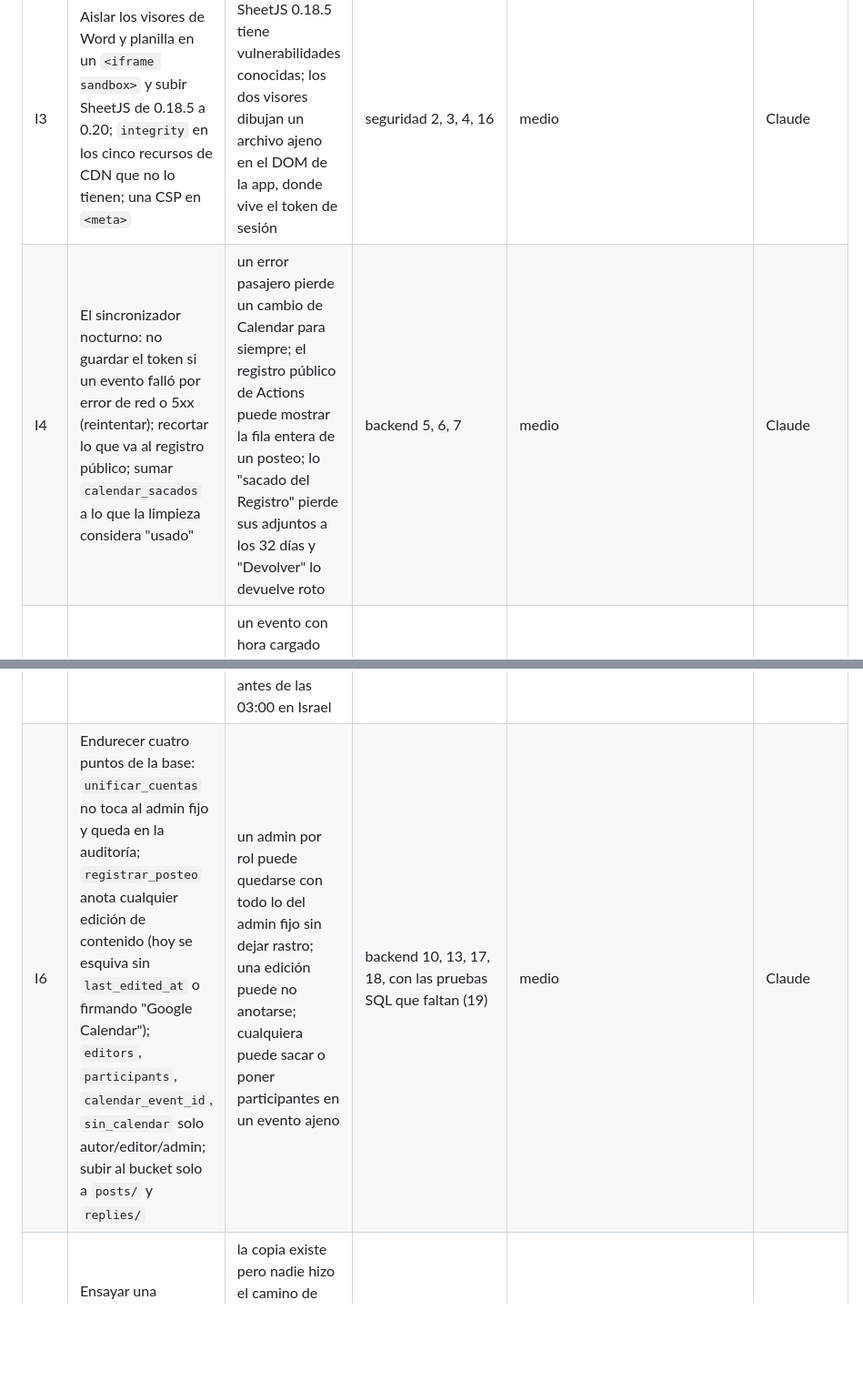
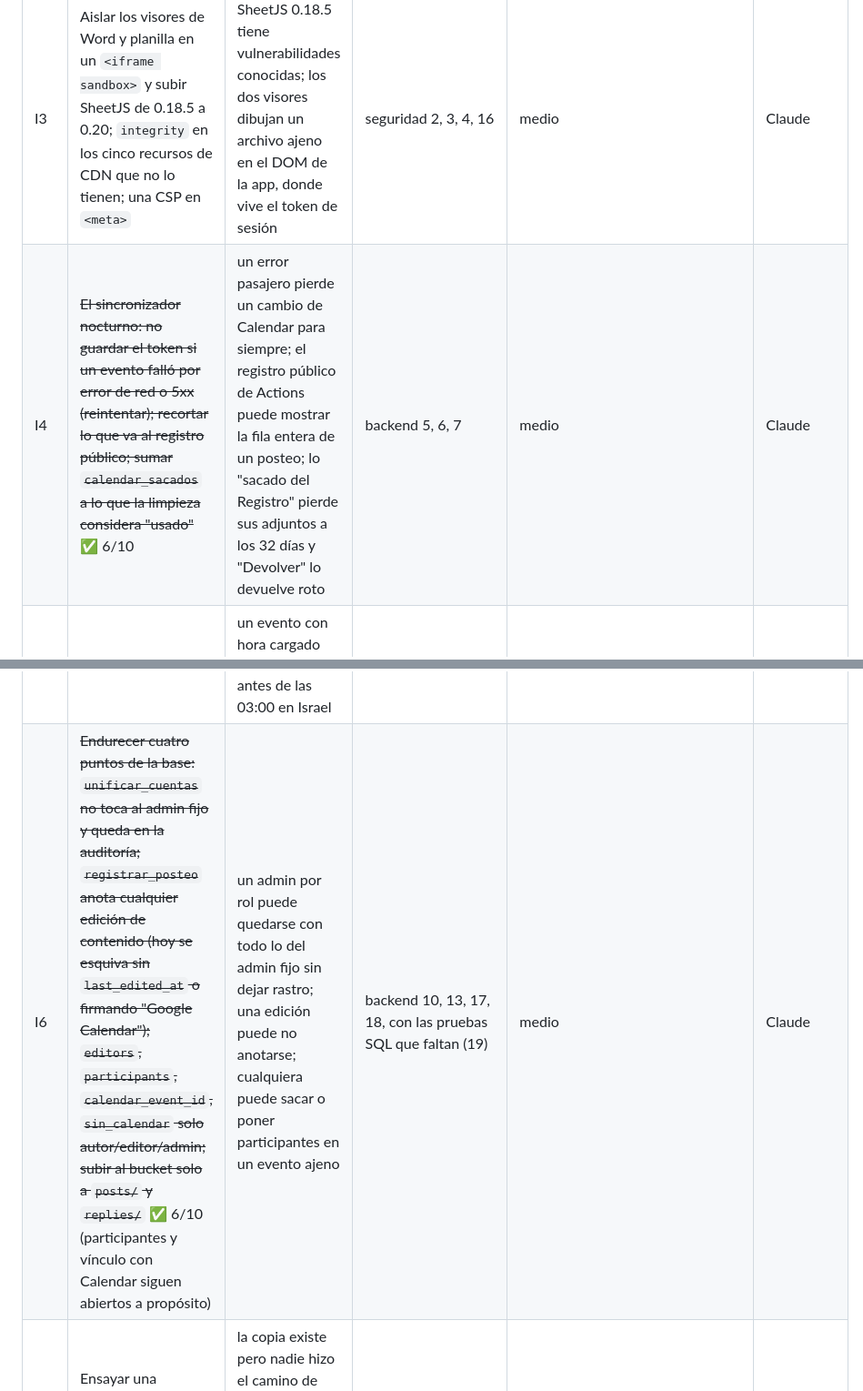
Before and after one commit to team-latam/registro-acciones, a Markdown page: docs/AUDITORIA.md, 2 parts joined by grey strips. Shown at 91% size. Rendered like a GitHub page; blank space fills up the shorter version.

Commit message:
docs: tachar I4, I6 y M13 en la auditoría
Co-Authored-By: Claude Opus 5.5 <noreply@anthropic.com>
Claude-Session: https://claude.ai/code/session_01V7F8G1sc9Xrm6fQr5B2pTw

```diff
--- a/docs/AUDITORIA.md
+++ b/docs/AUDITORIA.md
@@ -124,9 +124,9 @@ que decidir o hacer un paso en un panel).
 | I1 | ~~Las pestañas de arriba hacen `scrollToTop()` como ya lo hace la barra de abajo~~ ✅ 6/10 | en escritorio se entra al Calendario sin su barra (`scrollY=95`) y a Reportes por la mitad (`scrollY=879`); lo nota cualquiera todos los días | diseño 1 (`index.html:19149`) | chico | Claude |
 | I2 | Que todo lo que mide "actividad" corte en hoy, o separe "realizadas" de "planificadas" | Reportes, Países, la ficha, el perfil y "cargó en 6 meses" cuentan eventos futuros; las "Sugerencias para el año siguiente" salen torcidas | diseño, "futuro y pasado" (`armarReporte` 14588, `vecesEnVentana` 14464) | medio | Claude; **usuario** decide si lo planificado se muestra aparte o no se cuenta |
 | I3 | Aislar los visores de Word y planilla en un `<iframe sandbox>` y subir SheetJS de 0.18.5 a 0.20; `integrity` en los cinco recursos de CDN que no lo tienen; una CSP en `<meta>` | SheetJS 0.18.5 tiene vulnerabilidades conocidas; los dos visores dibujan un archivo ajeno en el DOM de la app, donde vive el token de sesión | seguridad 2, 3, 4, 16 | medio | Claude |
-| I4 | El sincronizador nocturno: no guardar el token si un evento falló por error de red o 5xx (reintentar); recortar lo que va al registro público; sumar `calendar_sacados` a lo que la limpieza considera "usado" | un error pasajero pierde un cambio de Calendar para siempre; el registro público de Actions puede mostrar la fila entera de un posteo; lo "sacado del Registro" pierde sus adjuntos a los 32 días y "Devolver" lo devuelve roto | backend 5, 6, 7 | medio | Claude |
+| I4 | ~~El sincronizador nocturno: no guardar el token si un evento falló por error de red o 5xx (reintentar); recortar lo que va al registro público; sumar `calendar_sacados` a lo que la limpieza considera "usado"~~ ✅ 6/10 | un error pasajero pierde un cambio de Calendar para siempre; el registro público de Actions puede mostrar la fila entera de un posteo; lo "sacado del Registro" pierde sus adjuntos a los 32 días y "Devolver" lo devuelve roto | backend 5, 6, 7 | medio | Claude |
 | I5 | Zonas horarias: pedir los eventos a Google con la zona del calendario y crearlos con esa misma zona; preferir `originalStartTime` para las excepciones de una serie; un helper `isoLocalDe(ms)` para los cinco lugares que mezclan día UTC con día local | un evento con hora cargado desde Israel se "corrige" solo a otra hora (y deja comentario); una rutina de 22:00 en Buenos Aires se salta el día equivocado; "Hoy/Ayer", "este mes" y las series por mes se corren después de las 21:00 en Argentina o antes de las 03:00 en Israel | backend 8 y 9, código 1–5 | medio, con prueba en `TZ=Asia/Jerusalem` y `America/Argentina/Buenos_Aires` | Claude; **confirmar** la zona horaria del calendario LatAm |
-| I6 | Endurecer cuatro puntos de la base: `unificar_cuentas` no toca al admin fijo y queda en la auditoría; `registrar_posteo` anota cualquier edición de contenido (hoy se esquiva sin `last_edited_at` o firmando "Google Calendar"); `editors`, `participants`, `calendar_event_id`, `sin_calendar` solo autor/editor/admin; subir al bucket solo a `posts/` y `replies/` | un admin por rol puede quedarse con todo lo del admin fijo sin dejar rastro; una edición puede no anotarse; cualquiera puede sacar o poner participantes en un evento ajeno | backend 10, 13, 17, 18, con las pruebas SQL que faltan (19) | medio | Claude |
+| I6 | ~~Endurecer cuatro puntos de la base: `unificar_cuentas` no toca al admin fijo y queda en la auditoría; `registrar_posteo` anota cualquier edición de contenido (hoy se esquiva sin `last_edited_at` o firmando "Google Calendar"); `editors`, `participants`, `calendar_event_id`, `sin_calendar` solo autor/editor/admin; subir al bucket solo a `posts/` y `replies/`~~ ✅ 6/10 (participantes y vínculo con Calendar siguen abiertos a propósito) | un admin por rol puede quedarse con todo lo del admin fijo sin dejar rastro; una edición puede no anotarse; cualquiera puede sacar o poner participantes en un evento ajeno | backend 10, 13, 17, 18, con las pruebas SQL que faltan (19) | medio | Claude |
 | I7 | Ensayar una restauración completa en un proyecto gratis aparte, escribir `restaurar.mjs` (resubir `archivos/`) y `docs/RESTAURAR.md` | la copia existe pero nadie hizo el camino de vuelta; no hay herramienta para resubir miles de archivos al bucket; el volcado no incluye `auth` ni la configuración del proyecto | backend 14 | grande | Claude arma; **usuario** crea el proyecto de prueba |
 | I8 | Arranque más liviano: Leaflet a demanda, `replies` en paralelo con `posts` y las páginas 2..n juntas, `scheduleRender()` en todas las suscripciones, `posts` sin la columna `resumen` en la lista | −5 pedidos y −60 KB por carga; −0,5 a −1,5 s hasta ver comentarios en 4G; 11 renders → 3; −50 % a −80 % del JSON de posteos | rendimiento A, B, C, D | medio | Claude |
 | I9 | ~~Tres bugs visuales: la tabla "Por persona" de Reportes en celular (426 px en 390), el cuadro "¿Qué hiciste hoy?" fijo en escritorio que tapa las tarjetas, y las filas de documentos que se parten en tres renglones en angosto~~ ✅ 6/10 | se ven en el uso diario | diseño 2, 3, 4 | chico cada uno | Claude |
```
Also changed, not shown: other parts of docs/AUDITORIA.md (+1 -1 lines).
